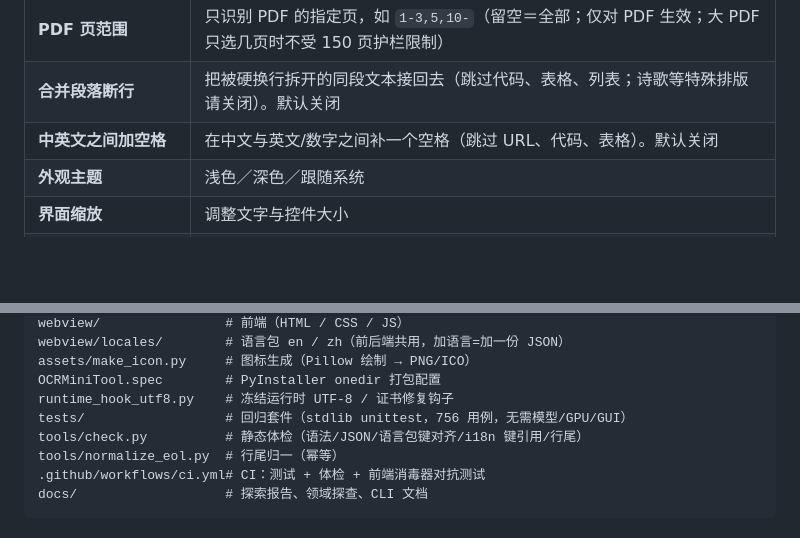
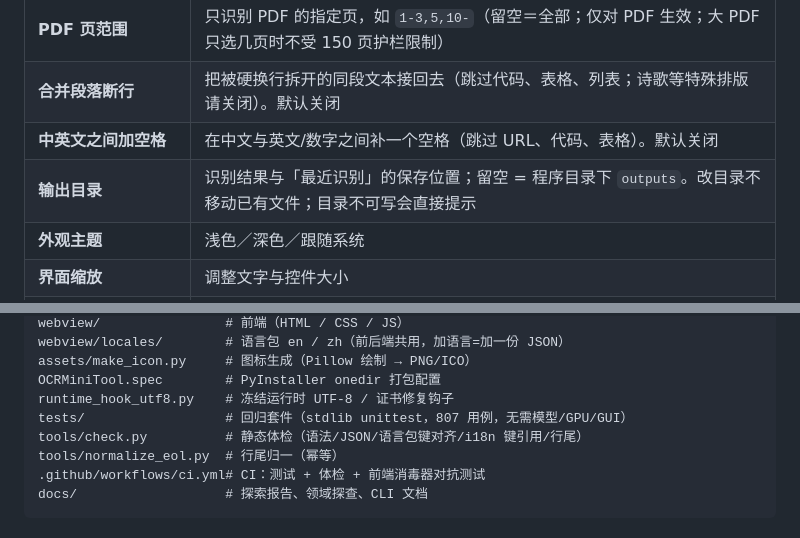
Before and after one commit to Superce1l/OCRMiniTool, a Markdown page: README.md, 2 parts joined by grey strips. Drawn GitHub-style; blank space fills up the shorter version.

```diff
--- a/README.md
+++ b/README.md
@@ -145,6 +149,7 @@
 | **PDF 页范围** | 只识别 PDF 的指定页，如 `1-3,5,10-`（留空＝全部；仅对 PDF 生效；大 PDF 只选几页时不受 150 页护栏限制） |
 | **合并段落断行** | 把被硬换行拆开的同段文本接回去（跳过代码、表格、列表；诗歌等特殊排版请关闭）。默认关闭 |
 | **中英文之间加空格** | 在中文与英文/数字之间补一个空格（跳过 URL、代码、表格）。默认关闭 |
+| **输出目录** | 识别结果与「最近识别」的保存位置；留空 = 程序目录下 `outputs`。改目录不移动已有文件；目录不可写会直接提示 |
 | **外观主题** | 浅色／深色／跟随系统 |
 | **界面缩放** | 调整文字与控件大小 |
 | **界面语言** | 下拉选择（中文默认 / English…）；选项自动发现自 `webview/locales/`，持久化到 `settings.json` 的 `lang` |
@@ -190,7 +195,7 @@ webview/locales/        # 语言包 en / zh（前后端共用，加语言=加一
 assets/make_icon.py     # 图标生成（Pillow 绘制 → PNG/ICO）
 OCRMiniTool.spec        # PyInstaller onedir 打包配置
 runtime_hook_utf8.py    # 冻结运行时 UTF-8 / 证书修复钩子
-tests/                  # 回归套件（stdlib unittest，756 用例，无需模型/GPU/GUI）
+tests/                  # 回归套件（stdlib unittest，807 用例，无需模型/GPU/GUI）
 tools/check.py          # 静态体检（语法/JSON/语言包键对齐/i18n 键引用/行尾）
 tools/normalize_eol.py  # 行尾归一（幂等）
 .github/workflows/ci.yml# CI：测试 + 体检 + 前端消毒器对抗测试
```
Also changed, not shown: other parts of README.md (+14 -7 lines), docs/release-v1.6.0.md (added, +55 -0 lines), docs/实机测试报告.md (+27 -0 lines), docs/拓展与优化探索报告.md (+31 -13 lines), docs/images/real-test/11-output-dir.png (added), docs/images/real-test/12-export-all.png (added).
